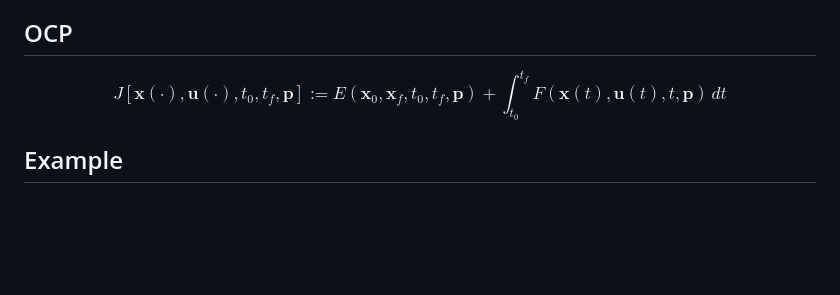
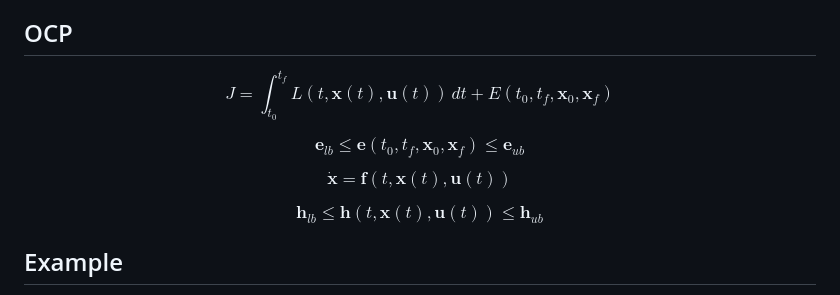
Before and after one commit to sandeep026/pytrajopt, a Markdown page: README.md, the part around the change. Rendered like a GitHub page; blank space fills up the shorter version.

Commit message:
ocp section updated

```diff
--- a/README.md
+++ b/README.md
@@ -9,8 +9,24 @@
 ## OCP
 
 $$
-J[\boldsymbol{x}(\cdot), \boldsymbol{u}(\cdot), t_0, t_f, \boldsymbol{p}] := E(\boldsymbol{x}_0, \boldsymbol{x}_f, t_0, t_f, \boldsymbol{p}) + \int_{t_0}^{t_f} F(\boldsymbol{x}(t), \boldsymbol{u}(t), t, \boldsymbol{p}) \, dt
+J= \int_{t_0}^{t_f} L(t, \boldsymbol{x}(t), \boldsymbol{u}(t)) \, dt+ E(t_0, t_f,\boldsymbol{x}_0, \boldsymbol{x}_f )
 $$
+
+$$
+ \boldsymbol{e}_{lb} \leq \boldsymbol{e}(t_0, t_f,\boldsymbol{x}_0, \boldsymbol{x}_f ) \leq \boldsymbol{e}_{ub}
+$$
+
+$$
+\dot{\boldsymbol{x}}=\bm{f}(t, \boldsymbol{x}(t), \boldsymbol{u}(t))
+$$
+
+$$
+ \boldsymbol{h}_{lb} \leq \boldsymbol{h}(t, \boldsymbol{x}(t), \boldsymbol{u}(t)) \leq \boldsymbol{h}_{ub}
+$$
+
+
+
+
 
 ## Example
 Given below is a sample code to solve Brachistochrone problem with scaling applied via direct multiple shooting.
```
